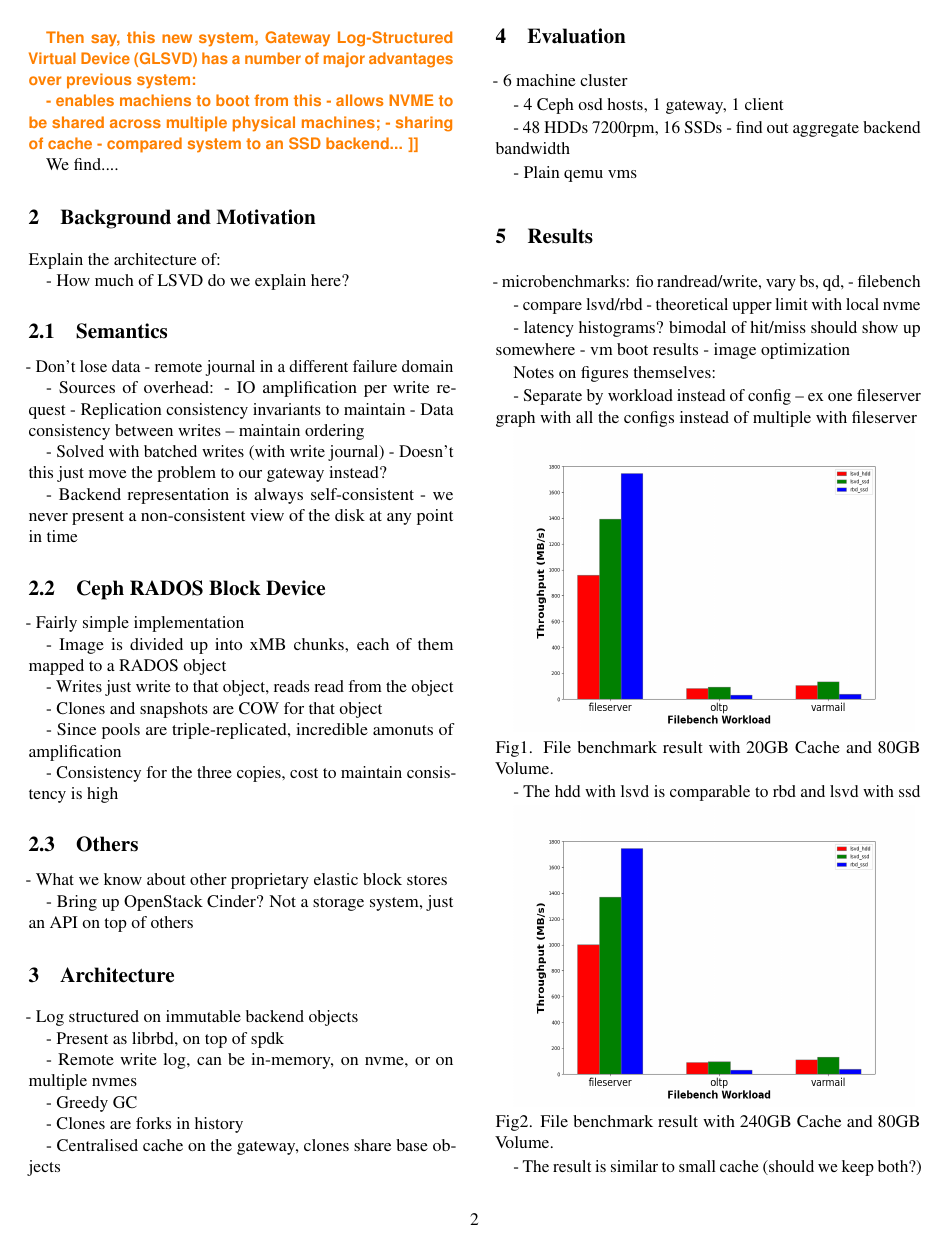
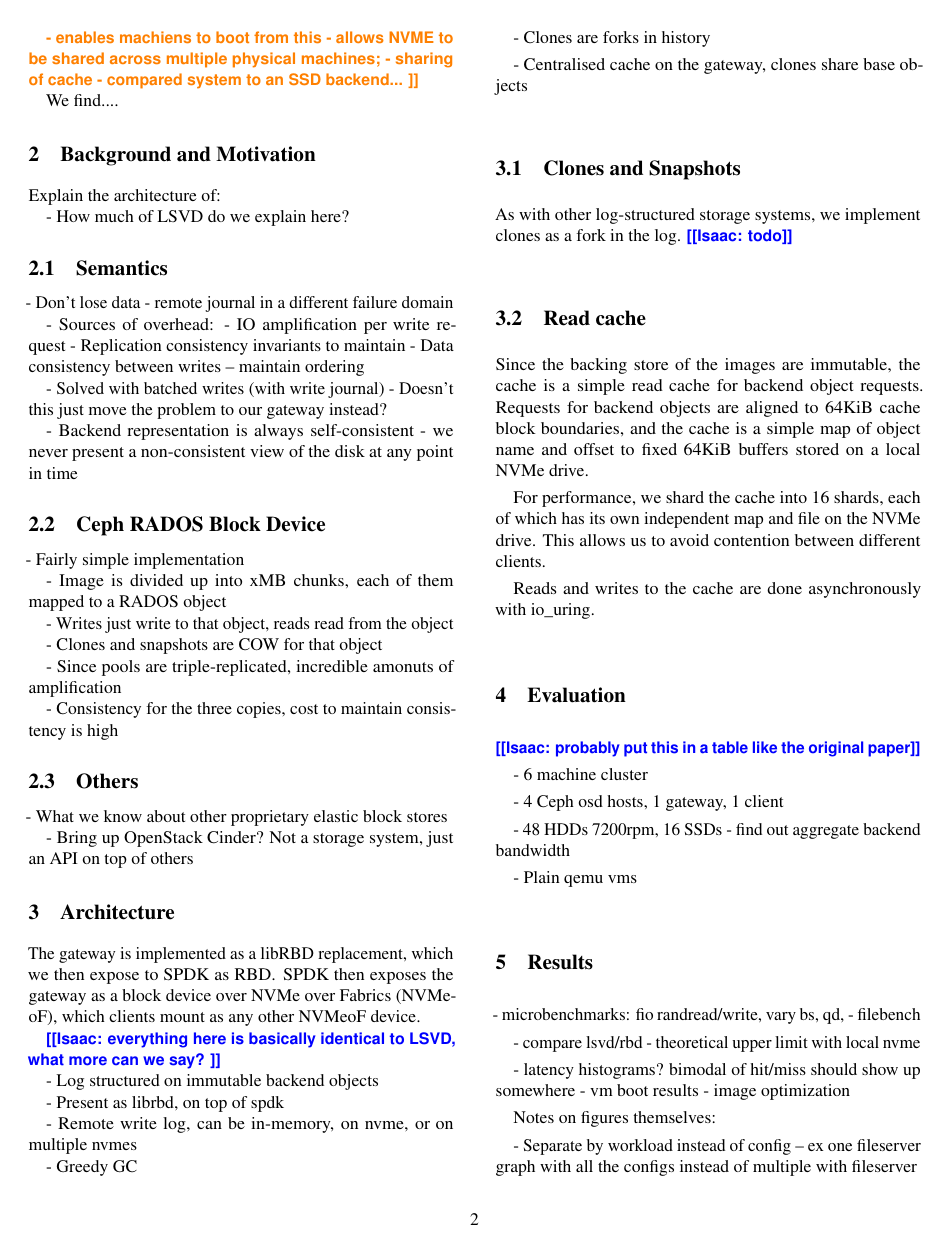
Before and after one commit to CCI-MOC/lsvd-atc24, a LaTeX paper (main.tex, which reads 03-architecture.tex, 04-eval.tex): page 2 of 3 before the commit and page 2 of 4 after it. Compiled offline with pdfLaTeX; a LaTeX package or settings file that is missing is left out.

Commit message:
Update misc sections

```diff
--- a/03-architecture.tex
+++ b/03-architecture.tex
@@ -1,4 +1,10 @@
 \section{Architecture}
+
+The gateway is implemented as a libRBD replacement, which we then expose to
+SPDK as RBD. SPDK then exposes the gateway as a block device over NVMe over
+Fabrics (NVMe-oF), which clients mount as any other NVMeoF device.
+
+\isaac{everything here is basically identical to LSVD, what more can we say?  }
 
 - Log structured on immutable backend objects
 
@@ -11,3 +17,21 @@
 - Clones are forks in history
 
 - Centralised cache on the gateway, clones share base objects
+
+\subsection{Clones and Snapshots}
+
+As with other log-structured storage systems, we implement clones as a fork in
+the log. \isaac{todo}
+
+\subsection{Read cache}
+
+Since the backing store of the images are immutable, the cache is a simple read
+cache for backend object requests. Requests for backend objects are aligned
+to 64KiB cache block boundaries, and the cache is a simple map of object name
+and offset to fixed 64KiB buffers stored on a local NVMe drive.
+
+For performance, we shard the cache into 16 shards, each of which has its own
+independent map and file on the NVMe drive. This allows us to avoid contention
+between different clients.
+
+Reads and writes to the cache are done asynchronously with io\_uring.
--- a/04-eval.tex
+++ b/04-eval.tex
@@ -1,4 +1,6 @@
 \section{Evaluation}
+
+\isaac{probably put this in a table like the original paper}
 
 - 6 machine cluster
 
```
Also changed, not shown: 01-intro.tex (+1 -6 lines), 07-related.tex (+5 -2 lines), 08-rest.tex (+2 -5 lines), Makefile.
